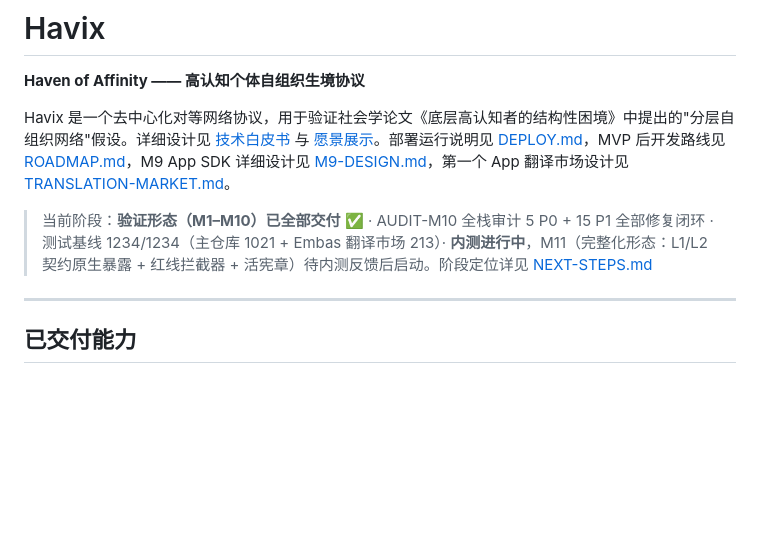
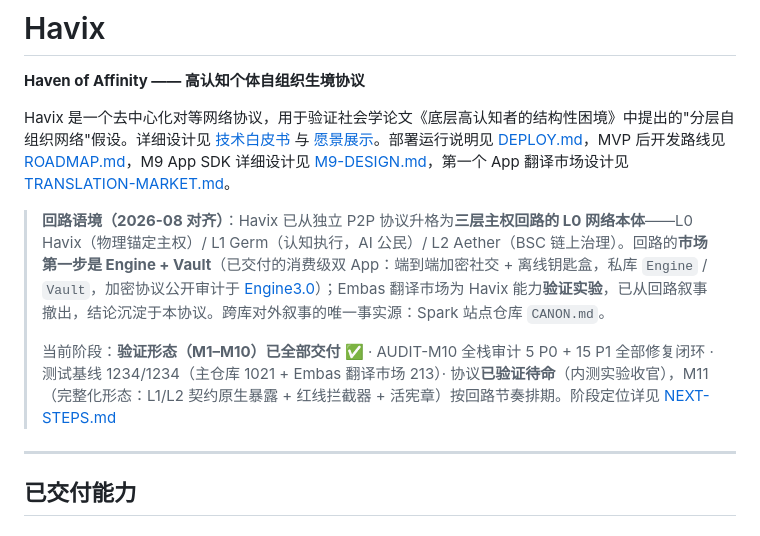
Before and after one commit to eneatlnc-cell/Havix, a Markdown page: README.md, the part around the change. Rendered like a GitHub page; blank space fills up the shorter version.

Commit message:
docs: 回路语境段——Havix 升格为 L0 网络本体, 补 Engine/Vault 关系
修复漂移(登记于 Spark CANON.md §7): 本仓库此前对 Engine/Vault
零提及, 而它们是回路已交付的消费级产品——两套传输栈/两套身份
的关系无任何文档承载。

- 新增回路语境引用块: L0 Havix / L1 Germ / L2 Aether 三层定位,
  市场第一步 = Engine+Vault(私库), 加密协议公开审计于 Engine3.0
- Embas 定性为「验证实验, 已从回路叙事撤出, 结论沉淀于本协议」
- 阶段表述: 内测进行中 → 已验证待命(实验收官), M11 按回路节奏排期
- 指向唯一事实源: Spark 仓库 CANON.md

```diff
--- a/README.md
+++ b/README.md
@@ -4,7 +4,9 @@
 
 Havix 是一个去中心化对等网络协议，用于验证社会学论文《底层高认知者的结构性困境》中提出的"分层自组织网络"假设。详细设计见 [技术白皮书](./Havix-Technical-Whitepaper.md) 与 [愿景展示](./Havix-Vision.html)。部署运行说明见 [DEPLOY.md](./DEPLOY.md)，MVP 后开发路线见 [ROADMAP.md](./ROADMAP.md)，M9 App SDK 详细设计见 [M9-DESIGN.md](./M9-DESIGN.md)，第一个 App 翻译市场设计见 [TRANSLATION-MARKET.md](./TRANSLATION-MARKET.md)。
 
-> 当前阶段：**验证形态（M1–M10）已全部交付** ✅ · AUDIT-M10 全栈审计 5 P0 + 15 P1 全部修复闭环 · 测试基线 1234/1234（主仓库 1021 + Embas 翻译市场 213）· **内测进行中**，M11（完整化形态：L1/L2 契约原生暴露 + 红线拦截器 + 活宪章）待内测反馈后启动。阶段定位详见 [NEXT-STEPS.md](./NEXT-STEPS.md)
+> **回路语境（2026-08 对齐）**：Havix 已从独立 P2P 协议升格为**三层主权回路的 L0 网络本体**——L0 Havix（物理锚定主权）/ L1 Germ（认知执行，AI 公民）/ L2 Aether（BSC 链上治理）。回路的**市场第一步是 Engine + Vault**（已交付的消费级双 App：端到端加密社交 + 离线钥匙盒，私库 `Engine` / `Vault`，加密协议公开审计于 [Engine3.0](https://github.com/eneatlnc-cell/Engine3.0)）；Embas 翻译市场为 Havix 能力**验证实验**，已从回路叙事撤出，结论沉淀于本协议。跨库对外叙事的唯一事实源：Spark 站点仓库 `CANON.md`。
+>
+> 当前阶段：**验证形态（M1–M10）已全部交付** ✅ · AUDIT-M10 全栈审计 5 P0 + 15 P1 全部修复闭环 · 测试基线 1234/1234（主仓库 1021 + Embas 翻译市场 213）· 协议**已验证待命**（内测实验收官），M11（完整化形态：L1/L2 契约原生暴露 + 红线拦截器 + 活宪章）按回路节奏排期。阶段定位详见 [NEXT-STEPS.md](./NEXT-STEPS.md)
 
 ---
 
```
